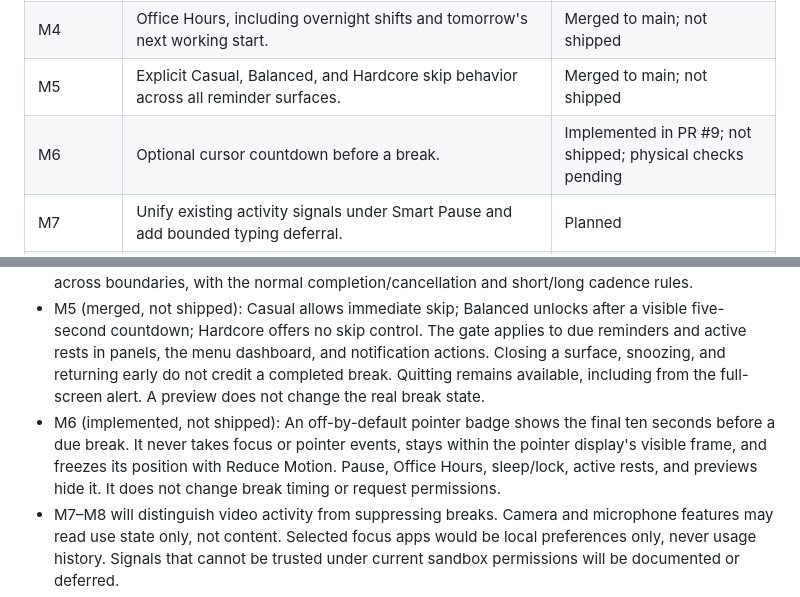
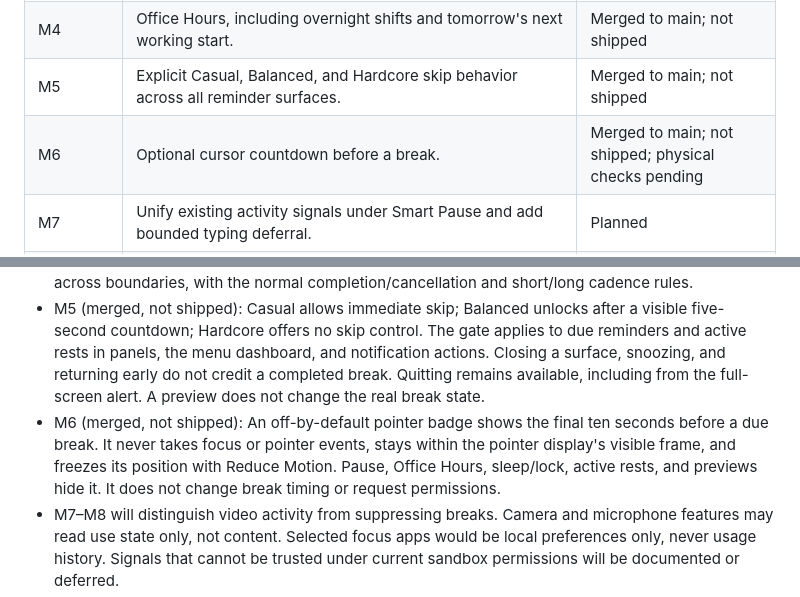
Before and after one commit to boorkymoorky/molaway, a Markdown page: docs/ROADMAP.md, 2 parts joined by grey strips. Drawn GitHub-style.

```diff
--- a/docs/ROADMAP.md
+++ b/docs/ROADMAP.md
@@ -11,7 +11,7 @@ This roadmap describes planned work, not shipped features. Each milestone is a s
 | M3 | A shared pause model with 30-minute, one-hour, tomorrow, and manual-resume options. | Merged to main; not shipped |
 | M4 | Office Hours, including overnight shifts and tomorrow's next working start. | Merged to main; not shipped |
 | M5 | Explicit Casual, Balanced, and Hardcore skip behavior across all reminder surfaces. | Merged to main; not shipped |
-| M6 | Optional cursor countdown before a break. | Implemented in PR #9; not shipped; physical checks pending |
+| M6 | Optional cursor countdown before a break. | Merged to main; not shipped; physical checks pending |
 | M7 | Unify existing activity signals under Smart Pause and add bounded typing deferral. | Planned |
 | M8 | Evaluate microphone, sharing, fullscreen, and selected focus-app signals within public APIs and current permissions. | Planned |
 | M9 | An explainable Screen Score based on actual break opportunities and bounded optional daily summaries. | Planned |
@@ -35,7 +35,7 @@ This roadmap describes planned work, not shipped features. Each milestone is a s
 - M3 pause options preserve distinct manual, Office Hours, sleep/lock, and automatic reasons. In M4, “until tomorrow” uses the next selected work start when Office Hours is enabled; otherwise it retains the next local 09:00. Reopening, schedule edits, and local time-zone changes re-evaluate the deadline without clearing other pause reasons.
 - M4 (merged, not shipped): Office Hours defaults off and supports selected weekdays with one shared local start/end time. Overnight shifts belong to their starting day; equal times mean a 24-hour shift. With no days selected, tracking stays paused and no automatic resume is scheduled. Starts are inclusive and ends exclusive. Missing daylight-saving times move to the next valid time; repeated starts use the first occurrence and repeated ends the last. Work progress and snooze time freeze outside the schedule; off-hours absence does not itself complete a break. Manual rests continue across boundaries, with the normal completion/cancellation and short/long cadence rules.
 - M5 (merged, not shipped): Casual allows immediate skip; Balanced unlocks after a visible five-second countdown; Hardcore offers no skip control. The gate applies to due reminders and active rests in panels, the menu dashboard, and notification actions. Closing a surface, snoozing, and returning early do not credit a completed break. Quitting remains available, including from the full-screen alert. A preview does not change the real break state.
-- M6 (implemented, not shipped): An off-by-default pointer badge shows the final ten seconds before a due break. It never takes focus or pointer events, stays within the pointer display's visible frame, and freezes its position with Reduce Motion. Pause, Office Hours, sleep/lock, active rests, and previews hide it. It does not change break timing or request permissions.
+- M6 (merged, not shipped): An off-by-default pointer badge shows the final ten seconds before a due break. It never takes focus or pointer events, stays within the pointer display's visible frame, and freezes its position with Reduce Motion. Pause, Office Hours, sleep/lock, active rests, and previews hide it. It does not change break timing or request permissions.
 - M7–M8 will distinguish video activity from suppressing breaks. Camera and microphone features may read use state only, not content. Selected focus apps would be local preferences only, never usage history. Signals that cannot be trusted under current sandbox permissions will be documented or deferred.
 - M9's proposed score uses completed real break opportunities rather than a fixed 30-minute expectation. Snoozes should not cause repeated penalties, and extra manual breaks should not inflate it. Insufficient data and days before the new schedule will not receive invented scores. Optional storage stays in bounded daily summaries, with existing retention and deletion controls.
 - M10 installation instructions will use a verified Molaway asset and checksum. No unverified Homebrew command will be published. The app itself will remain offline and manually updated.
```
Also changed, not shown: docs/PROJECT_CONTEXT.md (+1 -1 lines).
